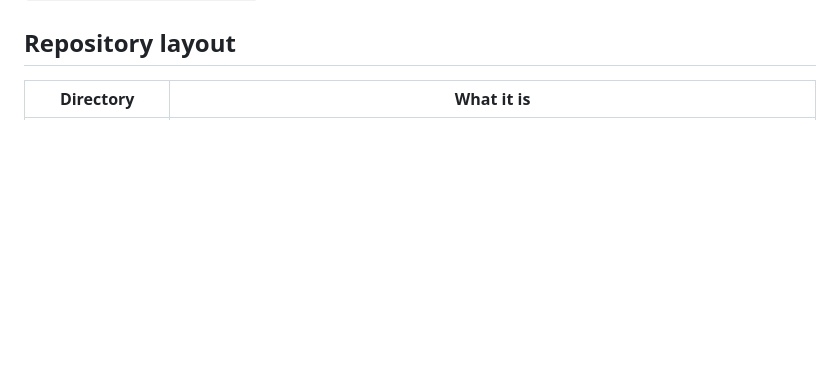
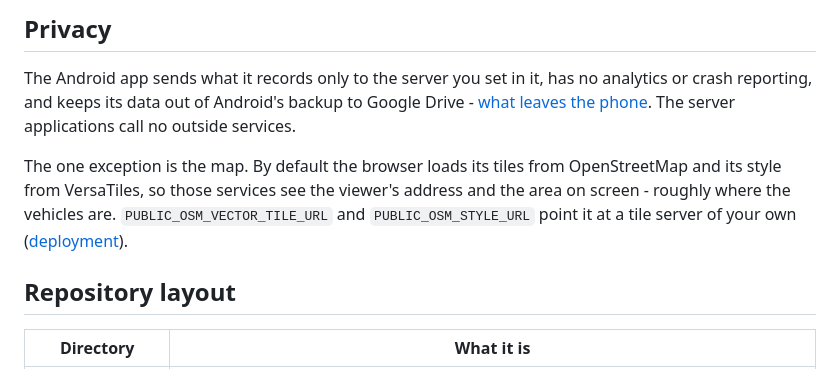
Before and after one commit to matus-barta/car_sensors, a Markdown page: README.md, the part around one of its changes. Drawn GitHub-style; blank space fills up the shorter version.

```diff
--- a/README.md
+++ b/README.md
@@ -12,3 +45,8 @@ Three applications. The Android app is the client: it records on the phone and u
+## Privacy
+
+The Android app sends what it records only to the server you set in it, has no analytics or crash reporting, and keeps its data out of Android's backup to Google Drive - [what leaves the phone](docs/overview/android-app.md#what-leaves-the-phone). The server applications call no outside services.
+
+The one exception is the map. By default the browser loads its tiles from OpenStreetMap and its style from VersaTiles, so those services see the viewer's address and the area on screen - roughly where the vehicles are. `PUBLIC_OSM_VECTOR_TILE_URL` and `PUBLIC_OSM_STYLE_URL` point it at a tile server of your own ([deployment](docs/deployment/README.md#what-the-compose-file-runs)).
 
 ## Repository layout
 
```
Also changed, not shown: other parts of README.md (+33 -0 lines), docs/development/writing-documentation.md (+16 -0 lines), docs/overview/android-app.md (+4 -0 lines), .github/readme/app-dark.png (added), .github/readme/app-light.png (added), .github/readme/map-dark.png (added), .github/readme/map-light.png (added), 1 other file.
